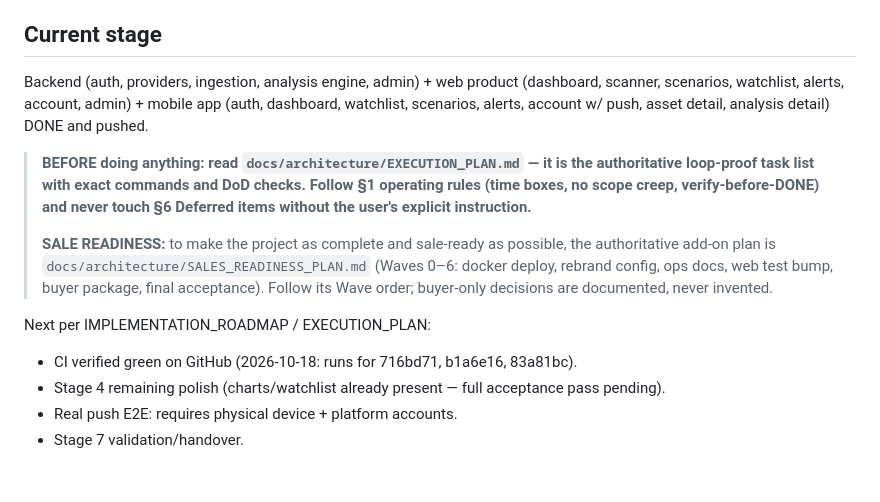
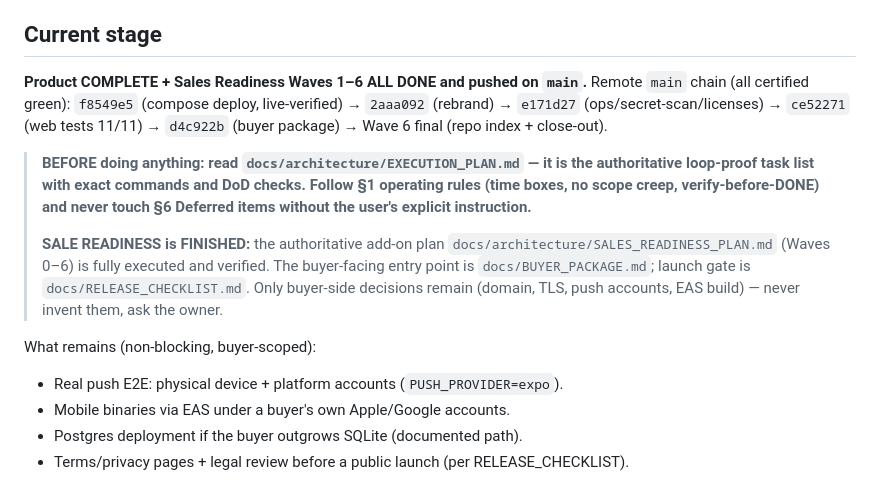
Before and after one commit to alimazna/project, a Markdown page: AGENTS.md, the part around the change. Drawn GitHub-style.

```diff
--- a/AGENTS.md
+++ b/AGENTS.md
@@ -45,21 +45,24 @@ Explainable cryptocurrency market-intelligence product (news intelligence + dete
 - Routes guarded by auth: tabs layout and standalone asset/analysis screens redirect to `/login` when no token.
 
 ## Current stage
-Backend (auth, providers, ingestion, analysis engine, admin) + web product (dashboard, scanner, scenarios, watchlist, alerts, account, admin) + mobile app (auth, dashboard, watchlist, scenarios, alerts, account w/ push, asset detail, analysis detail) DONE and pushed.
+**Product COMPLETE + Sales Readiness Waves 1–6 ALL DONE and pushed on `main`.**
+Remote `main` chain (all certified green): `f8549e5` (compose deploy, live-verified)
+→ `2aaa092` (rebrand) → `e171d27` (ops/secret-scan/licenses) → `ce52271` (web tests
+11/11) → `d4c922b` (buyer package) → Wave 6 final (repo index + close-out).
 
 > **BEFORE doing anything: read `docs/architecture/EXECUTION_PLAN.md` — it is the
 > authoritative loop-proof task list with exact commands and DoD checks. Follow
 > §1 operating rules (time boxes, no scope creep, verify-before-DONE) and never
 > touch §6 Deferred items without the user's explicit instruction.**
 >
-> **SALE READINESS:** to make the project as complete and sale-ready as possible,
-> the authoritative add-on plan is `docs/architecture/SALES_READINESS_PLAN.md`
-> (Waves 0–6: docker deploy, rebrand config, ops docs, web test bump, buyer
-> package, final acceptance). Follow its Wave order; buyer-only decisions are
-> documented, never invented.
+> **SALE READINESS is FINISHED:** the authoritative add-on plan
+> `docs/architecture/SALES_READINESS_PLAN.md` (Waves 0–6) is fully executed and
+> verified. The buyer-facing entry point is `docs/BUYER_PACKAGE.md`; launch gate
+> is `docs/RELEASE_CHECKLIST.md`. Only buyer-side decisions remain (domain, TLS,
+> push accounts, EAS build) — never invent them, ask the owner.
 
-Next per IMPLEMENTATION_ROADMAP / EXECUTION_PLAN:
-- CI verified green on GitHub (2026-10-18: runs for 716bd71, b1a6e16, 83a81bc).
-- Stage 4 remaining polish (charts/watchlist already present — full acceptance pass pending).
-- Real push E2E: requires physical device + platform accounts.
-- Stage 7 validation/handover.
+What remains (non-blocking, buyer-scoped):
+- Real push E2E: physical device + platform accounts (`PUSH_PROVIDER=expo`).
+- Mobile binaries via EAS under a buyer's own Apple/Google accounts.
+- Postgres deployment if the buyer outgrows SQLite (documented path).
+- Terms/privacy pages + legal review before a public launch (per RELEASE_CHECKLIST).
```
Also changed, not shown: HANDOFF.md (+62 -38 lines), docs/architecture/SALES_READINESS_PLAN.md (+6 -1 lines).
